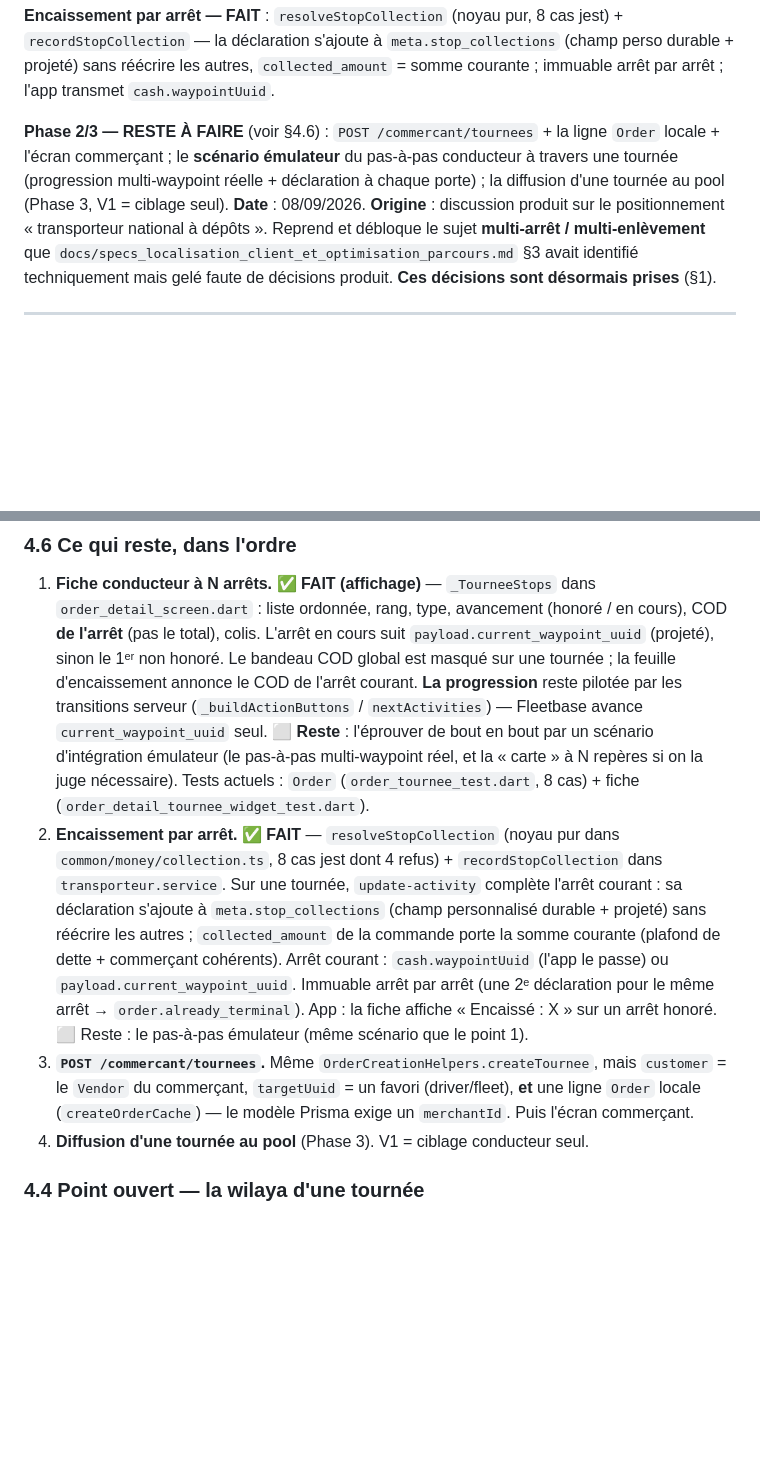
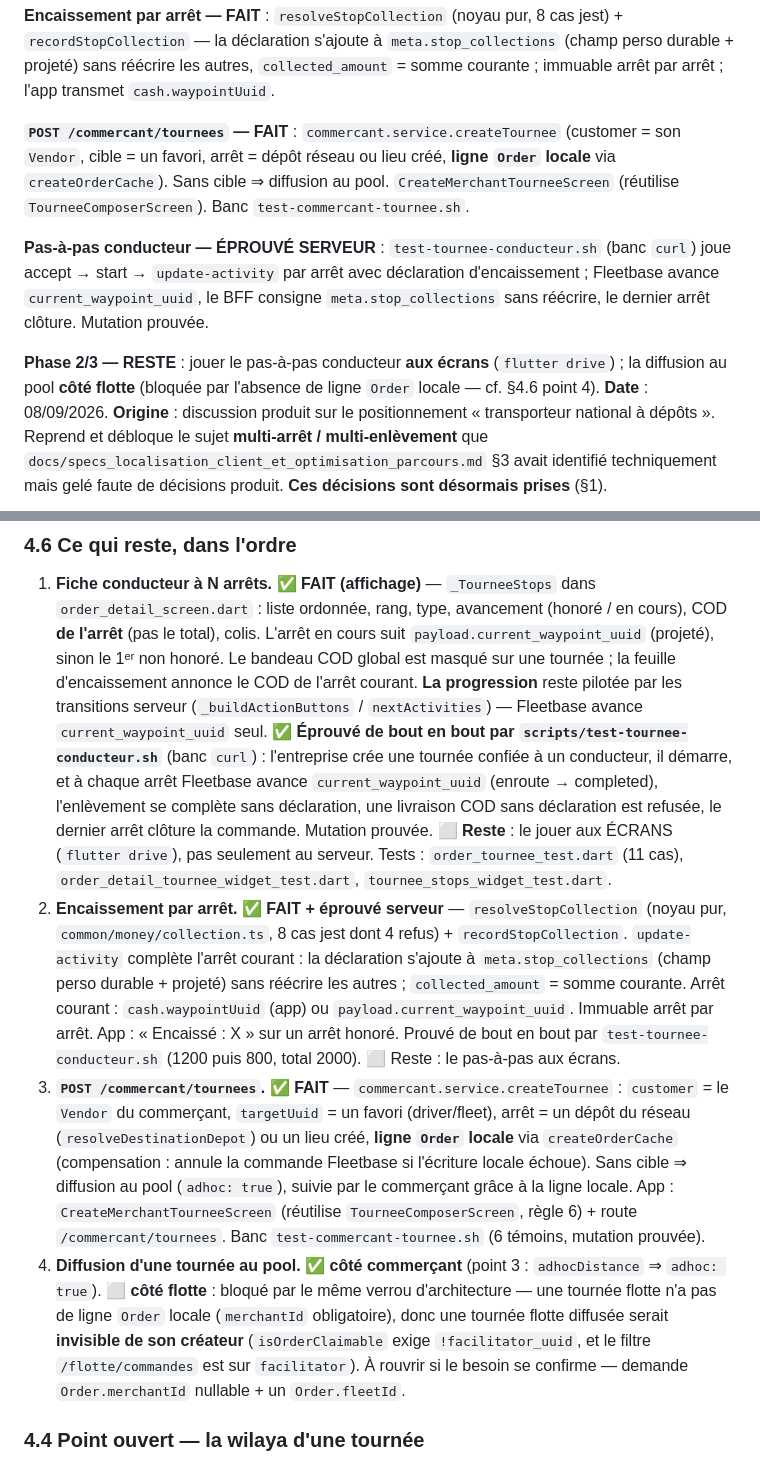
Before and after one commit to ecolealgerienne-ui/echango-delivery, a Markdown page: docs/specs_depot_transporteur_national.md, 2 parts joined by grey strips. Rendered like a GitHub page; blank space fills up the shorter version.

Commit message:
specs_depot §4 : C et le pas-à-pas conducteur marqués faits/éprouvés
- POST /commercant/tournees : ✅ (service + ligne Order locale + écran +
  test-commercant-tournee.sh).
- Pas-à-pas conducteur : ✅ éprouvé SERVEUR par test-tournee-conducteur.sh
  (mutation prouvée) ; reste le flutter drive aux écrans.
- Diffusion au pool : ✅ côté commerçant ; ⬜ côté flotte (verrou : pas de
  ligne Order locale, isOrderClaimable exige !facilitator_uuid).

Co-Authored-By: Claude Sonnet 5 <noreply@anthropic.com>
Claude-Session: https://claude.ai/code/session_01DaErWoYgN7fyCRG9dhXQPS

```diff
--- a/docs/specs_depot_transporteur_national.md
+++ b/docs/specs_depot_transporteur_national.md
@@ -31,11 +31,20 @@ jest) + `recordStopCollection` — la déclaration s'ajoute à
 autres, `collected_amount` = somme courante ; immuable arrêt par arrêt ; l'app
 transmet `cash.waypointUuid`.
 
-**Phase 2/3 — RESTE À FAIRE** (voir §4.6) : `POST /commercant/tournees` + la
-ligne `Order` locale + l'écran commerçant ; le **scénario émulateur** du
-pas-à-pas conducteur à travers une tournée (progression multi-waypoint réelle +
-déclaration à chaque porte) ; la diffusion d'une tournée au pool (Phase 3, V1 =
-ciblage seul).
+**`POST /commercant/tournees` — FAIT** : `commercant.service.createTournee`
+(customer = son `Vendor`, cible = un favori, arrêt = dépôt réseau ou lieu créé,
+**ligne `Order` locale** via `createOrderCache`). Sans cible ⇒ diffusion au pool.
+`CreateMerchantTourneeScreen` (réutilise `TourneeComposerScreen`). Banc
+`test-commercant-tournee.sh`.
+
+**Pas-à-pas conducteur — ÉPROUVÉ SERVEUR** : `test-tournee-conducteur.sh` (banc
+`curl`) joue accept → start → `update-activity` par arrêt avec déclaration
+d'encaissement ; Fleetbase avance `current_waypoint_uuid`, le BFF consigne
+`meta.stop_collections` sans réécrire, le dernier arrêt clôture. Mutation prouvée.
+
+**Phase 2/3 — RESTE** : jouer le pas-à-pas conducteur **aux écrans**
+(`flutter drive`) ; la diffusion au pool **côté flotte** (bloquée par l'absence
+de ligne `Order` locale — cf. §4.6 point 4).
 **Date** : 08/09/2026.
 **Origine** : discussion produit sur le positionnement « transporteur national à
 dépôts ». Reprend et débloque le sujet **multi-arrêt / multi-enlèvement** que
@@ -297,26 +308,40 @@ ce qui reste est l'**app conducteur à N arrêts** et l'encaissement par arrêt.
    d'encaissement annonce le COD de l'arrêt courant.
    **La progression** reste pilotée par les transitions serveur
    (`_buildActionButtons` / `nextActivities`) — Fleetbase avance
-   `current_waypoint_uuid` seul. ⬜ **Reste** : l'éprouver de bout en bout par
-   un scénario d'intégration émulateur (le pas-à-pas multi-waypoint réel, et la
-   « carte » à N repères si on la juge nécessaire). Tests actuels : `Order`
-   (`order_tournee_test.dart`, 8 cas) + fiche (`order_detail_tournee_widget_test.dart`).
-2. **Encaissement par arrêt.** ✅ **FAIT** — `resolveStopCollection` (noyau pur
-   dans `common/money/collection.ts`, 8 cas jest dont 4 refus) + `recordStopCollection`
-   dans `transporteur.service`. Sur une tournée, `update-activity` complète
-   l'arrêt courant : sa déclaration s'ajoute à `meta.stop_collections` (champ
-   personnalisé durable + projeté) sans réécrire les autres ; `collected_amount`
-   de la commande porte la somme courante (plafond de dette + commerçant
-   cohérents). Arrêt courant : `cash.waypointUuid` (l'app le passe) ou
-   `payload.current_waypoint_uuid`. Immuable arrêt par arrêt (une 2ᵉ déclaration
-   pour le même arrêt → `order.already_terminal`). App : la fiche affiche
-   « Encaissé : X » sur un arrêt honoré. ⬜ Reste : le pas-à-pas émulateur
-   (même scénario que le point 1).
-3. **`POST /commercant/tournees`.** Même `OrderCreationHelpers.createTournee`,
-   mais `customer` = le `Vendor` du commerçant, `targetUuid` = un favori
-   (driver/fleet), **et** une ligne `Order` locale (`createOrderCache`) — le
-   modèle Prisma exige un `merchantId`. Puis l'écran commerçant.
-4. **Diffusion d'une tournée au pool** (Phase 3). V1 = ciblage conducteur seul.
+   `current_waypoint_uuid` seul. ✅ **Éprouvé de bout en bout par
+   `scripts/test-tournee-conducteur.sh`** (banc `curl`) : l'entreprise crée une
+   tournée confiée à un conducteur, il démarre, et à chaque arrêt Fleetbase
+   avance `current_waypoint_uuid` (enroute → completed), l'enlèvement se
+   complète sans déclaration, une livraison COD sans déclaration est refusée,
+   le dernier arrêt clôture la commande. Mutation prouvée. ⬜ **Reste** :
+   le jouer aux ÉCRANS (`flutter drive`), pas seulement au serveur.
+   Tests : `order_tournee_test.dart` (11 cas), `order_detail_tournee_widget_test.dart`,
+   `tournee_stops_widget_test.dart`.
+2. **Encaissement par arrêt.** ✅ **FAIT + éprouvé serveur** — `resolveStopCollection`
+   (noyau pur, `common/money/collection.ts`, 8 cas jest dont 4 refus) +
+   `recordStopCollection`. `update-activity` complète l'arrêt courant : la
+   déclaration s'ajoute à `meta.stop_collections` (champ perso durable + projeté)
+   sans réécrire les autres ; `collected_amount` = somme courante. Arrêt courant :
+   `cash.waypointUuid` (app) ou `payload.current_waypoint_uuid`. Immuable arrêt
+   par arrêt. App : « Encaissé : X » sur un arrêt honoré. Prouvé de bout en bout
+   par `test-tournee-conducteur.sh` (1200 puis 800, total 2000). ⬜ Reste : le
+   pas-à-pas aux écrans.
+3. **`POST /commercant/tournees`.** ✅ **FAIT** — `commercant.service.createTournee` :
+   `customer` = le `Vendor` du commerçant, `targetUuid` = un favori (driver/fleet),
+   arrêt = un dépôt du réseau (`resolveDestinationDepot`) ou un lieu créé,
+   **ligne `Order` locale** via `createOrderCache` (compensation : annule la
+   commande Fleetbase si l'écriture locale échoue). Sans cible ⇒ diffusion au
+   pool (`adhoc: true`), suivie par le commerçant grâce à la ligne locale. App :
+   `CreateMerchantTourneeScreen` (réutilise `TourneeComposerScreen`, règle 6) +
+   route `/commercant/tournees`. Banc `test-commercant-tournee.sh` (6 témoins,
+   mutation prouvée).
+4. **Diffusion d'une tournée au pool.** ✅ **côté commerçant** (point 3 :
+   `adhocDistance` ⇒ `adhoc: true`). ⬜ **côté flotte** : bloqué par le même
+   verrou d'architecture — une tournée flotte n'a pas de ligne `Order` locale
+   (`merchantId` obligatoire), donc une tournée flotte diffusée serait
+   **invisible de son créateur** (`isOrderClaimable` exige `!facilitator_uuid`,
+   et le filtre `/flotte/commandes` est sur `facilitator`). À rouvrir si le
+   besoin se confirme — demande `Order.merchantId` nullable + un `Order.fleetId`.
 
 ### 4.4 Point ouvert — la wilaya d'une tournée
 
```
Also changed, not shown: other parts of docs/specs_depot_transporteur_national.md (+3 -1 lines).
